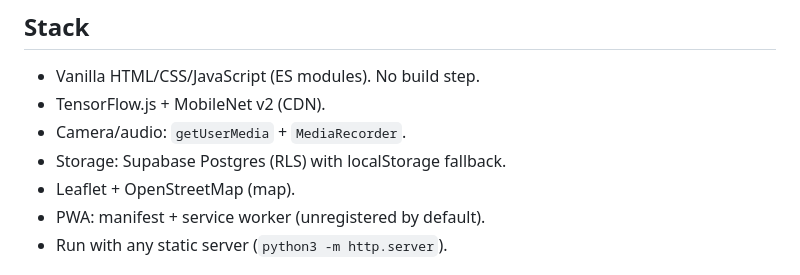
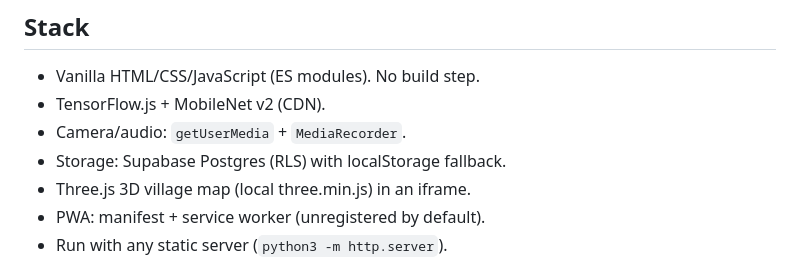
Before and after one commit to evaaliya/Build-with-AI-BASICS, a Markdown page: spec.md, the part around the change. Drawn GitHub-style.

```diff
--- a/spec.md
+++ b/spec.md
@@ -24,7 +24,7 @@ Moo is a PWA (no build step). MobileNet v2 turns a muzzle close-up into a 1280-n
 - TensorFlow.js + MobileNet v2 (CDN).
 - Camera/audio: `getUserMedia` + `MediaRecorder`.
 - Storage: Supabase Postgres (RLS) with localStorage fallback.
-- Leaflet + OpenStreetMap (map).
+- Three.js 3D village map (local three.min.js) in an iframe.
 - PWA: manifest + service worker (unregistered by default).
 - Run with any static server (`python3 -m http.server`).
 
```
Also changed, not shown: README.md (+1 -1 lines), app/img/rating.jpg (added), 14 other files.
